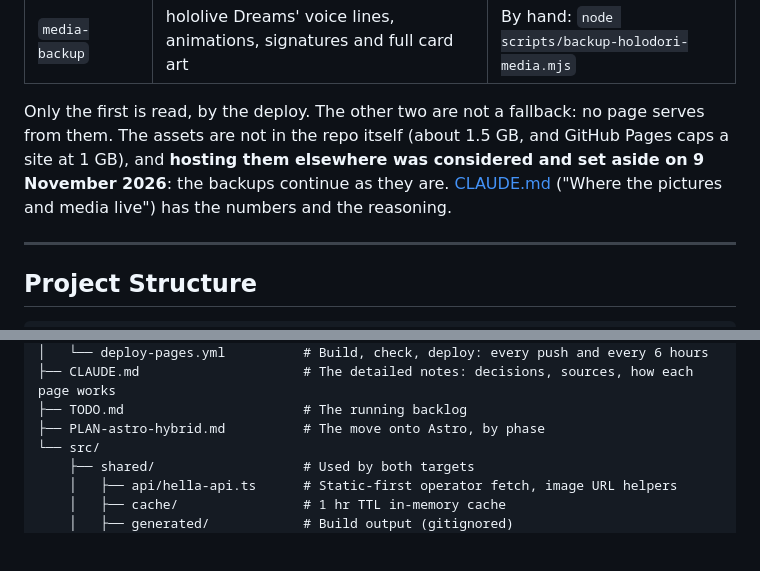
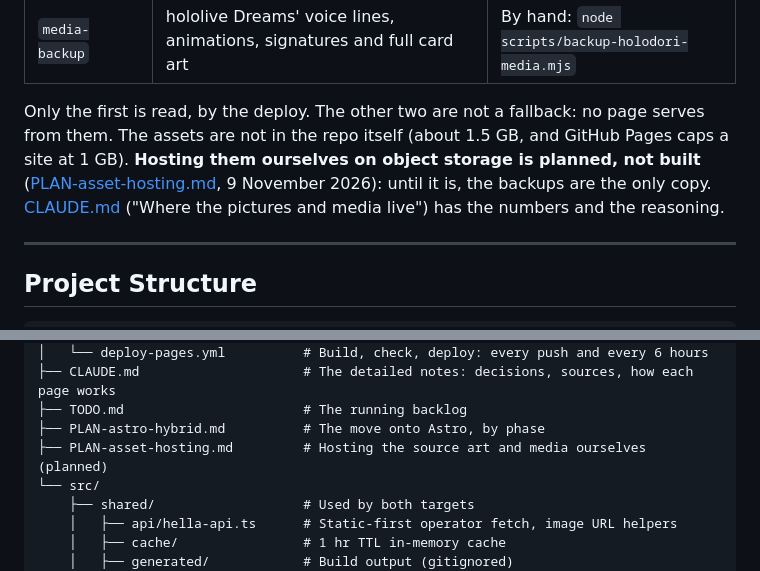
Before and after one commit to seangcs27/dossier, a Markdown page: README.md, 2 parts joined by grey strips. Rendered like a GitHub page; blank space fills up the shorter version.

```diff
--- a/README.md
+++ b/README.md
@@ -215,9 +215,10 @@ copied to GitHub releases of this repo as insurance:
 
 Only the first is read, by the deploy. The other two are not a fallback: no page serves from
 them. The assets are not in the repo itself (about 1.5 GB, and GitHub Pages caps a site at
-1 GB), and **hosting them elsewhere was considered and set aside on 9 November 2026**: the
-backups continue as they are. [CLAUDE.md](CLAUDE.md) ("Where the pictures and media live")
-has the numbers and the reasoning.
+1 GB). **Hosting them ourselves on object storage is planned, not built**
+([PLAN-asset-hosting.md](PLAN-asset-hosting.md), 9 November 2026): until it is, the backups
+are the only copy. [CLAUDE.md](CLAUDE.md) ("Where the pictures and media live") has the
+numbers and the reasoning.
 
 ---
 
@@ -251,6 +252,7 @@ dossier/
 ├── CLAUDE.md                     # The detailed notes: decisions, sources, how each page works
 ├── TODO.md                       # The running backlog
 ├── PLAN-astro-hybrid.md          # The move onto Astro, by phase
+├── PLAN-asset-hosting.md         # Hosting the source art and media ourselves (planned)
 └── src/
     ├── shared/                   # Used by both targets
     │   ├── api/hella-api.ts      # Static-first operator fetch, image URL helpers
```
Also changed, not shown: CLAUDE.md (+10 -6 lines), PLAN-asset-hosting.md (added, +98 -0 lines).
